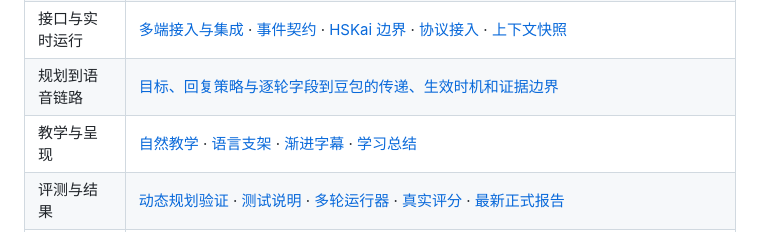
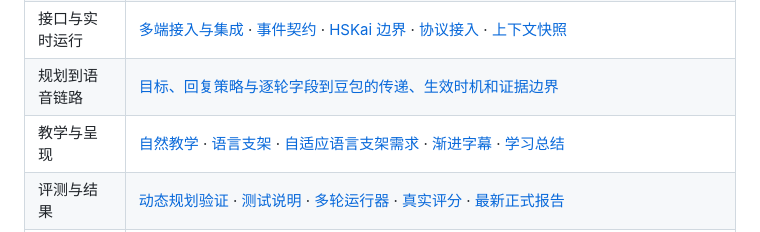
Before and after one commit to yqhuang-cyber/ask-kai, a Markdown page: README.md, the part around the change. Rendered like a GitHub page.

Commit message:
docs: specify adaptive language scaffolding

```diff
--- a/README.md
+++ b/README.md
@@ -401,7 +401,7 @@ Agent 检查：npm run eval:agent 使用 20 个独立案例验证角色、尝试
 | 降级与规则回退 | [完整清单与评估 TODO](docs/planner-fallback-inventory.md) · [触发场景](docs/planner-fallback-inventory.md#triggers) · [初始化替代规则](docs/planner-fallback-inventory.md#initial-rules) · [逐轮替代规则](docs/planner-fallback-inventory.md#turn-rules) · [非降级边界](docs/planner-fallback-inventory.md#non-fallback) |
 | 接口与实时运行 | [多端接入与集成](docs/multi-client-integration.md) · [事件契约](docs/contracts.md) · [HSKai 边界](docs/hskai-bridge.md) · [协议接入](docs/protocol/seeduplex-integration.md) · [上下文快照](docs/context-snapshots.md) |
 | 规划到语音链路 | [目标、回复策略与逐轮字段到豆包的传递、生效时机和证据边界](docs/planning-to-doubao-chain.md) |
-| 教学与呈现 | [自然教学](docs/natural-teaching.md) · [语言支架](docs/language-support.md) · [渐进字幕](docs/progressive-captions.md) · [学习总结](docs/session-summary.md) |
+| 教学与呈现 | [自然教学](docs/natural-teaching.md) · [语言支架](docs/language-support.md) · [自适应语言支架需求](docs/adaptive-language-scaffolding-requirements.md) · [渐进字幕](docs/progressive-captions.md) · [学习总结](docs/session-summary.md) |
 | 评测与结果 | [动态规划验证](docs/eval-results/2026-10-14-dynamic-planning.md) · [测试说明](docs/testing.md) · [多轮运行器](docs/multiturn-eval.md) · [真实评分](docs/recorded-scoring.md) · [最新正式报告](docs/eval-results/2026-10-13-harness-formal-comparison.md) |
 | 开发与计划 | [POC 收尾](docs/poc-completion-todo.md) · [动态规划清单](docs/dynamic-planning-tasking.md) · [实施记录](docs/implementation-plan.md) |
 | 详细参考与历史 | [原 README 参考快照](docs/readme-reference-20261013.md)：保留原完整时序、操作细节、原始路线图和历史说明，不作为最新状态来源 |
```
Also changed, not shown: docs/adaptive-language-scaffolding-requirements.md (added, +110 -0 lines), docs/language-support.md (+2 -0 lines).
